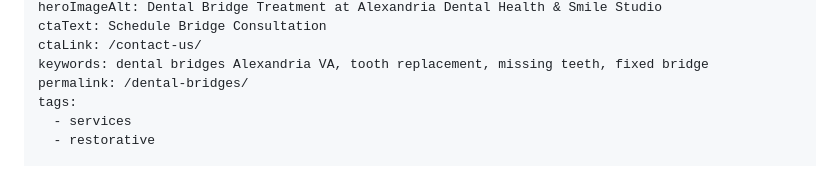
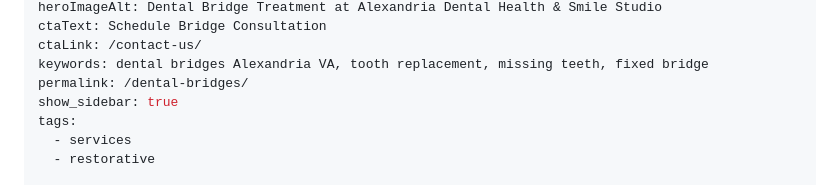
Before and after one commit to tdhelixx/alexandria-dental-health-site, a Markdown page: src/services/dental-bridges.md, the part around the change. Drawn GitHub-style.

Commit message:
Add show_sidebar field to dental-bridges page for conditional sidebar control

```diff
--- a/src/services/dental-bridges.md
+++ b/src/services/dental-bridges.md
@@ -10,6 +10,7 @@ ctaText: Schedule Bridge Consultation
 ctaLink: /contact-us/
 keywords: dental bridges Alexandria VA, tooth replacement, missing teeth, fixed bridge
 permalink: /dental-bridges/
+show_sidebar: true
 tags:
   - services
   - restorative
```
